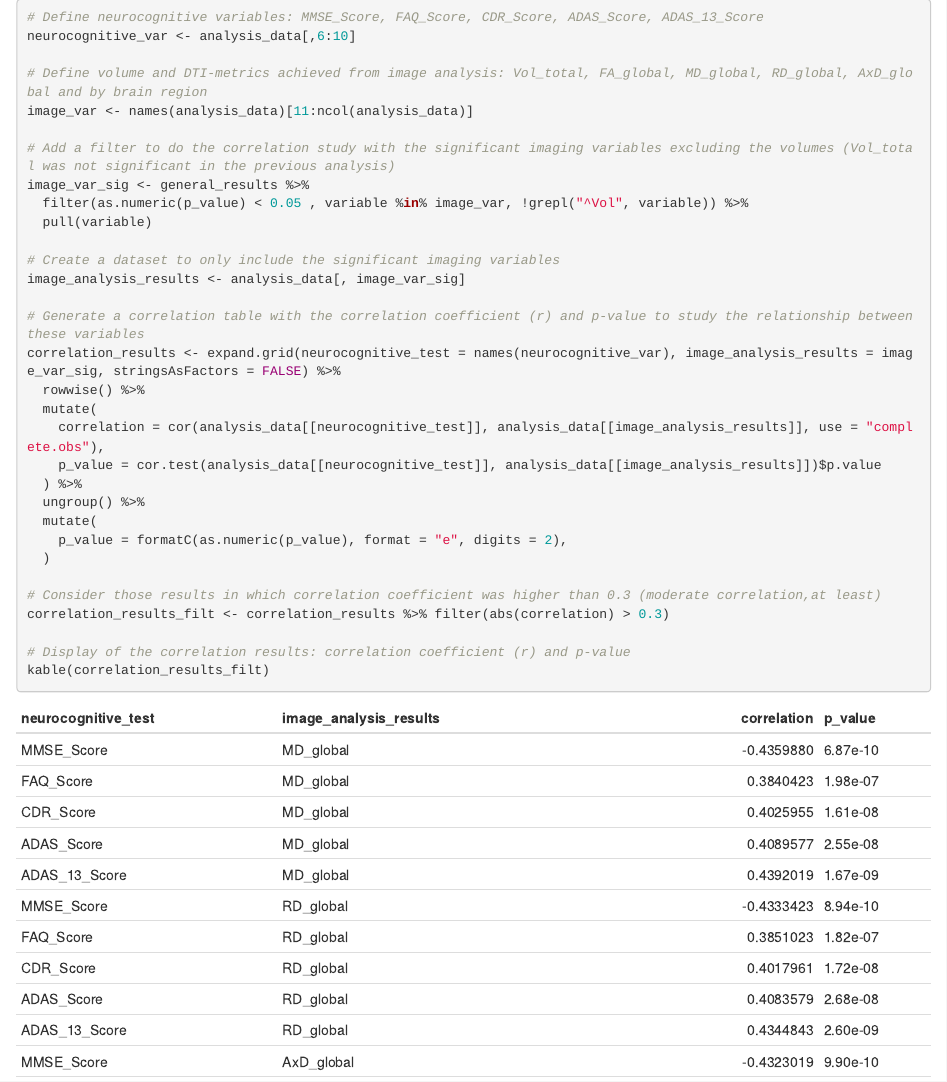
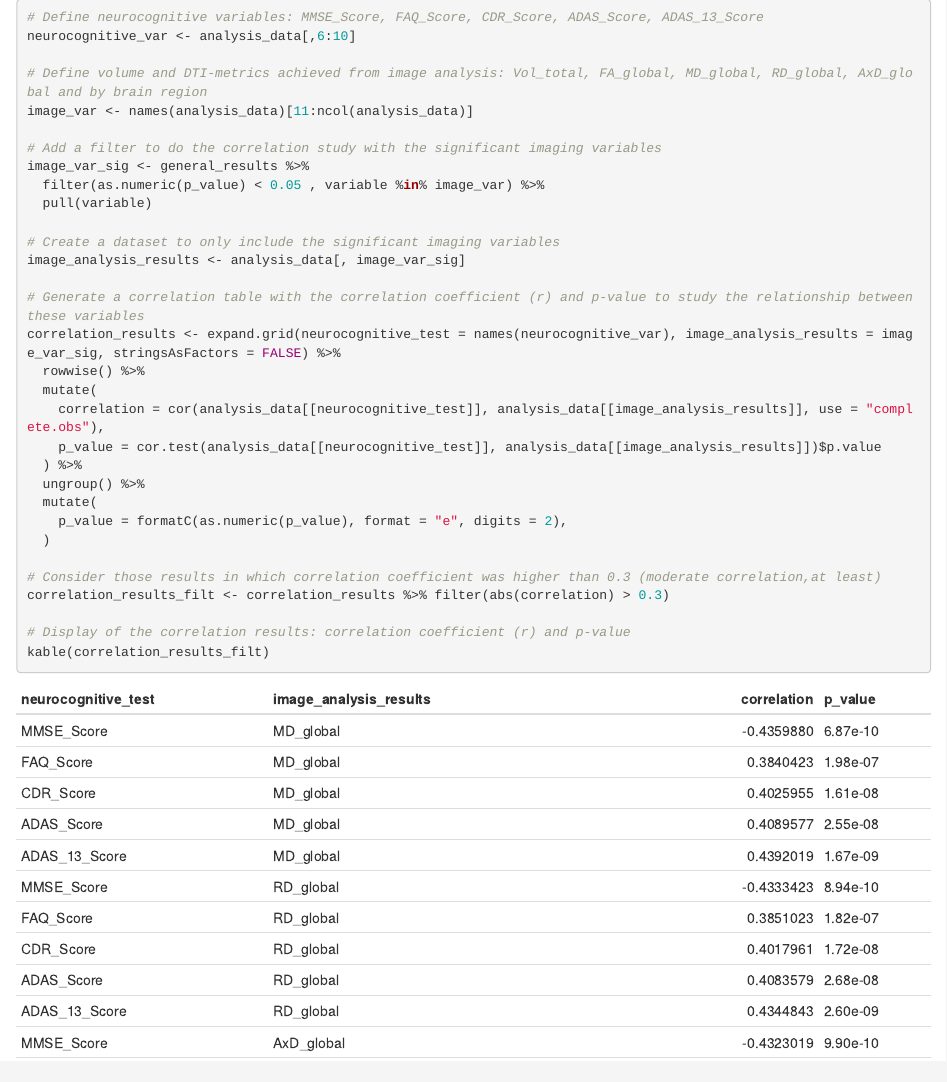
Before and after one commit to CarmenLaura03/Master-s-Thesis-Project, an R Markdown document (statistical_analysis.rmd): the page in a window 1100 px wide, from 7760 px down. The pictures show the output file statistical_analysis.html that the author committed with the source, opened offline.

Commit message:
Add files via upload

```diff
--- a/statistical_analysis.rmd
+++ b/statistical_analysis.rmd
@@ -290,9 +290,9 @@ neurocognitive_var <- analysis_data[,6:10]
 # Define volume and DTI-metrics achieved from image analysis: Vol_total, FA_global, MD_global, RD_global, AxD_global and by brain region
 image_var <- names(analysis_data)[11:ncol(analysis_data)]
 
-# Add a filter to do the correlation study with the significant imaging variables excluding the volumes (Vol_total was not significant in the previous analysis)
+# Add a filter to do the correlation study with the significant imaging variables
 image_var_sig <- general_results %>%
-  filter(as.numeric(p_value) < 0.05 , variable %in% image_var, !grepl("^Vol", variable)) %>%
+  filter(as.numeric(p_value) < 0.05 , variable %in% image_var) %>%
   pull(variable)
 
 # Create a dataset to only include the significant imaging variables
```
Also changed, not shown: statistical_analysis.html.
